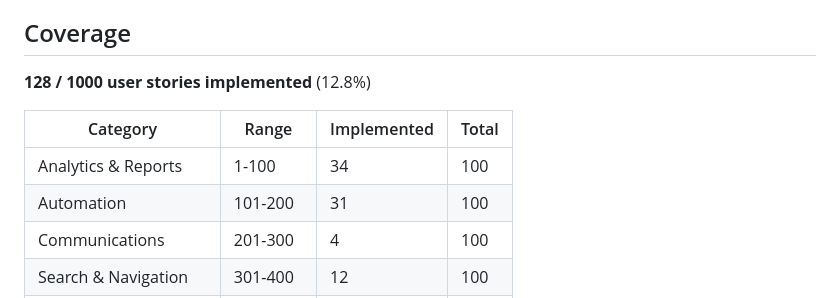
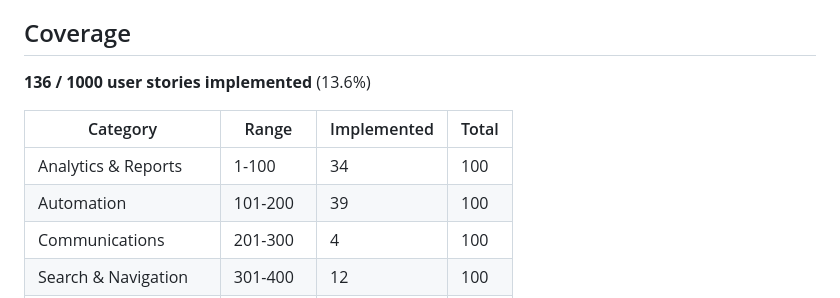
Before and after one commit to ampulex-23/KommoMCP, a Markdown page: README.md, the part around the change. Rendered like a GitHub page.

Commit message:
Add cleanup and webhooks stories, update coverage to 136/1000 (13.6%)

```diff
--- a/README.md
+++ b/README.md
@@ -4,12 +4,12 @@ MCP Server for Kommo/amoCRM with analytics focus. Enables AI assistants to inter
 
 ## Coverage
 
-**128 / 1000 user stories implemented** (12.8%)
+**136 / 1000 user stories implemented** (13.6%)
 
 | Category | Range | Implemented | Total |
 |----------|-------|-------------|-------|
 | Analytics & Reports | 1-100 | 34 | 100 |
-| Automation | 101-200 | 31 | 100 |
+| Automation | 101-200 | 39 | 100 |
 | Communications | 201-300 | 4 | 100 |
 | Search & Navigation | 301-400 | 12 | 100 |
 | Deal Management | 401-500 | 10 | 100 |
```
Also changed, not shown: docs/STORIES.md (+26 -21 lines).
